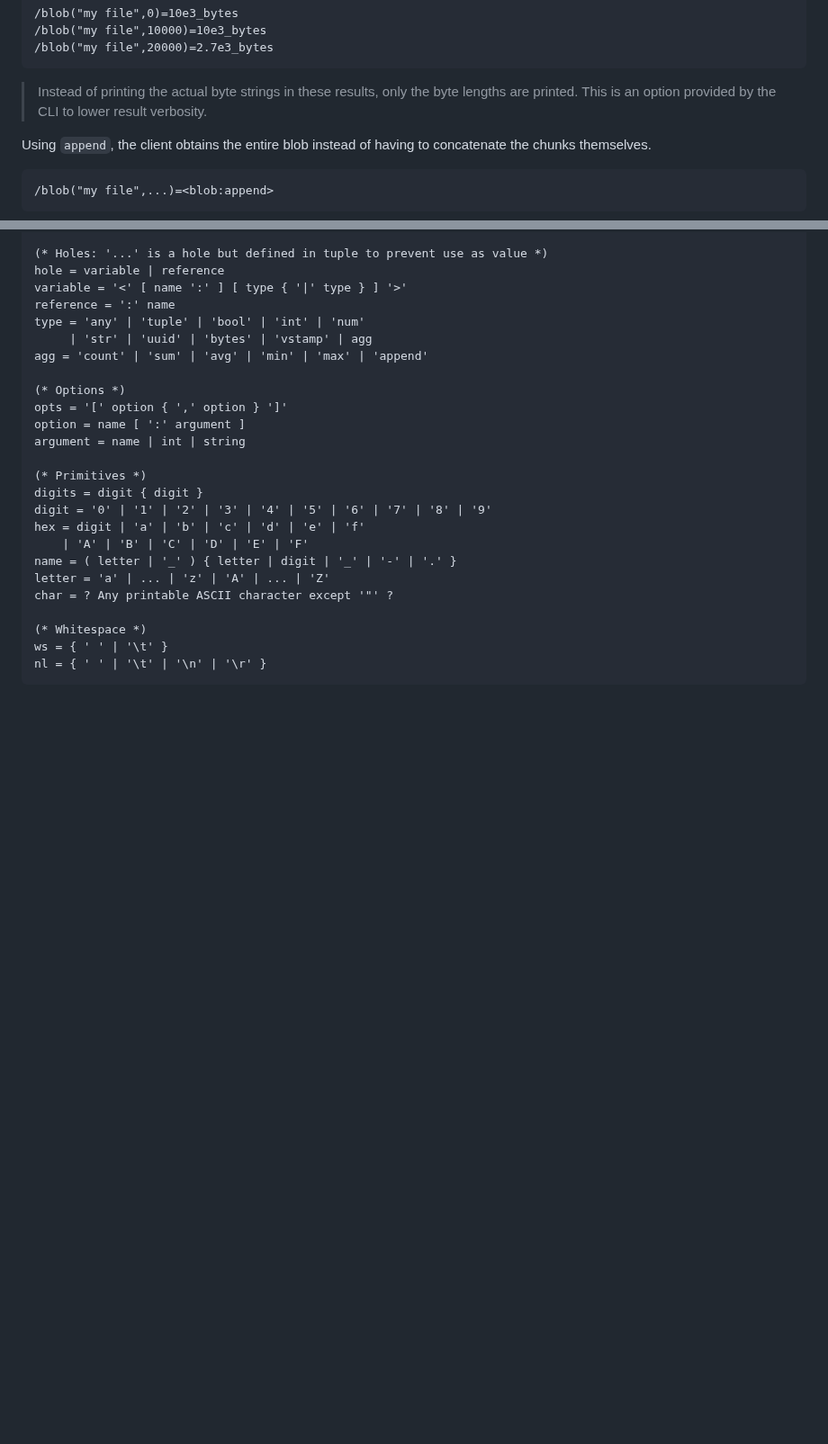
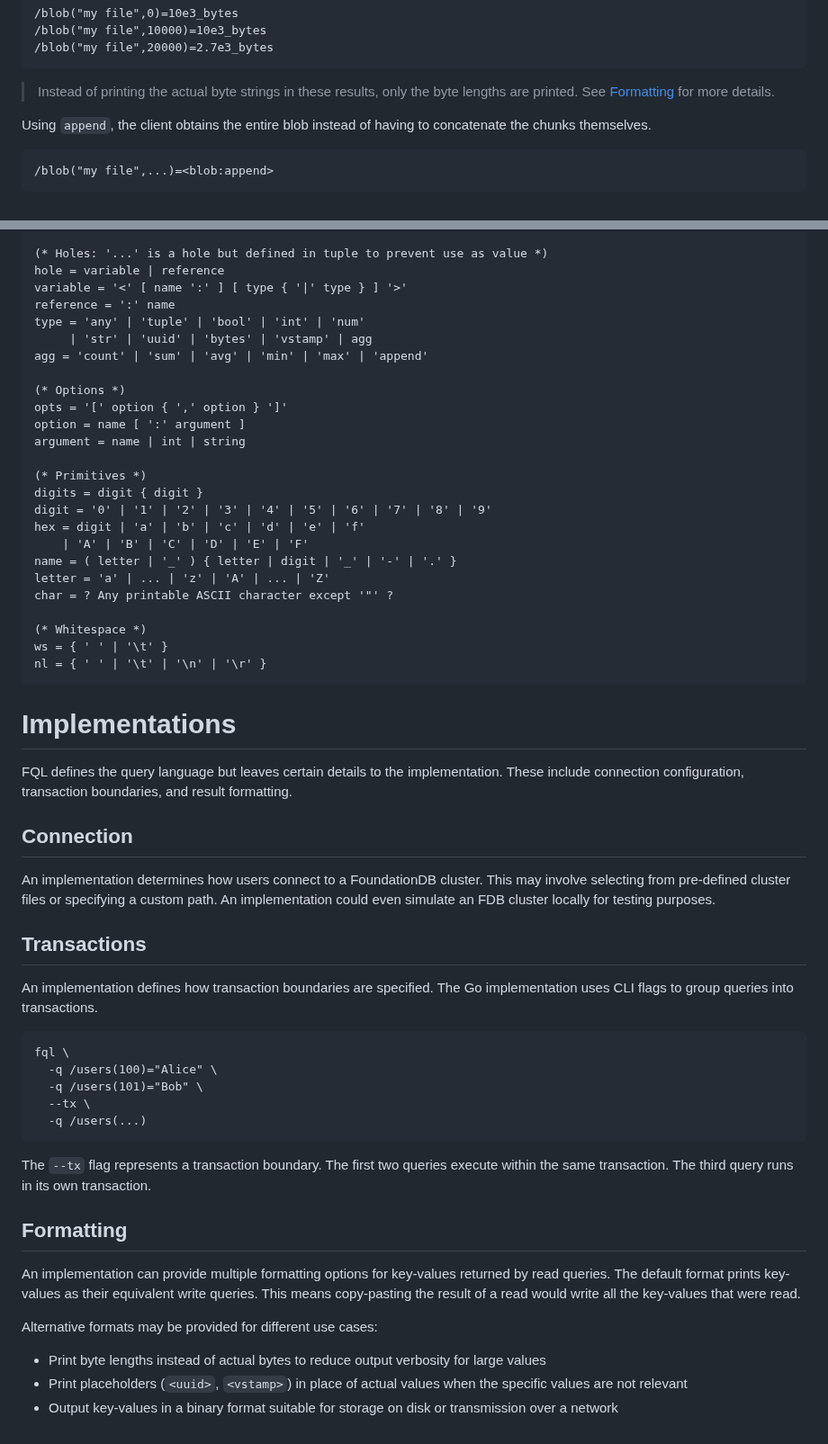
Before and after one commit to janderland/fql, a Markdown page: docs/index.md, 2 parts joined by grey strips. Shown at 90% size. Drawn GitHub-style; blank space fills up the shorter version.

Commit message:
Add Implementations section covering connection, transactions, formatting
Document implementation-specific concerns: connection configuration,
transaction boundaries (with Go CLI example), and result formatting
options. Link from aggregation section to formatting details.

````diff
--- a/docs/index.md
+++ b/docs/index.md
@@ -1093,8 +1093,8 @@ offset of each chunk.
 ```
 
 > Instead of printing the actual byte strings in these
-> results, only the byte lengths are printed. This is an
-> option provided by the CLI to lower result verbosity.
+> results, only the byte lengths are printed. See
+> [Formatting](#formatting) for more details.
 
 Using `append`, the client obtains the entire blob instead
 of having to concatenate the chunks themselves.
@@ -1167,4 +1167,53 @@ ws = { ' ' | '\t' }
 nl = { ' ' | '\t' | '\n' | '\r' }
 ```
 
+# Implementations
+
+FQL defines the query language but leaves certain details
+to the implementation. These include connection configuration,
+transaction boundaries, and result formatting.
+
+## Connection
+
+An implementation determines how users connect to a
+FoundationDB cluster. This may involve selecting from
+pre-defined cluster files or specifying a custom path.
+An implementation could even simulate an FDB cluster
+locally for testing purposes.
+
+## Transactions
+
+An implementation defines how transaction boundaries are
+specified. The Go implementation uses CLI flags to group
+queries into transactions.
+
+```language-bash
+fql \
+  -q /users(100)="Alice" \
+  -q /users(101)="Bob" \
+  --tx \
+  -q /users(...)
+```
+
+The `--tx` flag represents a transaction boundary. The
+first two queries execute within the same transaction.
+The third query runs in its own transaction.
+
+## Formatting
+
+An implementation can provide multiple formatting options
+for key-values returned by read queries. The default format
+prints key-values as their equivalent write queries. This
+means copy-pasting the result of a read would write all the
+key-values that were read.
+
+Alternative formats may be provided for different use cases:
+
+- Print byte lengths instead of actual bytes to reduce
+  output verbosity for large values
+- Print placeholders (`<uuid>`, `<vstamp>`) in place of
+  actual values when the specific values are not relevant
+- Output key-values in a binary format suitable for storage
+  on disk or transmission over a network
+
 <!-- vim: set tw=60 :-->
````
